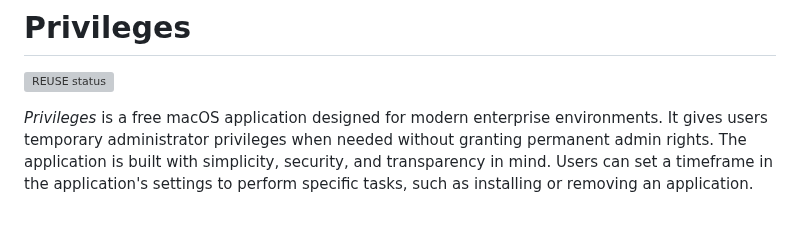
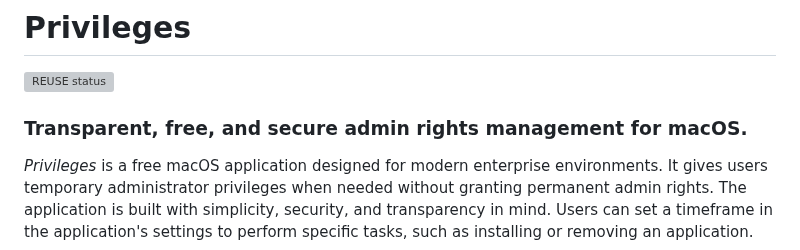
Before and after one commit to SAP/macOS-enterprise-privileges, a Markdown page: README.md, the part around the change. Drawn GitHub-style; blank space fills up the shorter version; grey boxes are pictures that could not be loaded.

Commit message:
Enhance README with application description
Added a brief description of the application's purpose and benefits.

```diff
--- a/README.md
+++ b/README.md
@@ -5,6 +5,8 @@
 # Privileges
 
 [![REUSE status](https://api.reuse.software/badge/github.com/SAP/macOS-enterprise-privileges)](https://api.reuse.software/info/github.com/SAP/macOS-enterprise-privileges)
+
+### Transparent, free, and secure admin rights management for macOS.
 
 _Privileges_ is a free macOS application designed for modern enterprise environments. It gives users temporary administrator privileges when needed without granting permanent admin rights. The application is built with simplicity, security, and transparency in mind. Users can set a timeframe in the application's settings to perform specific tasks, such as installing or removing an application.
 
```
